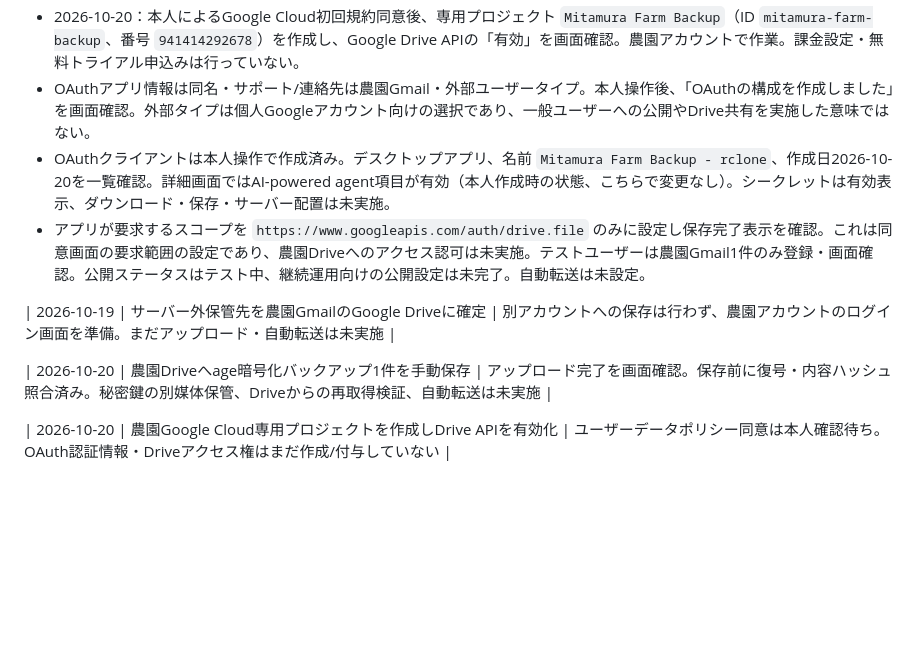
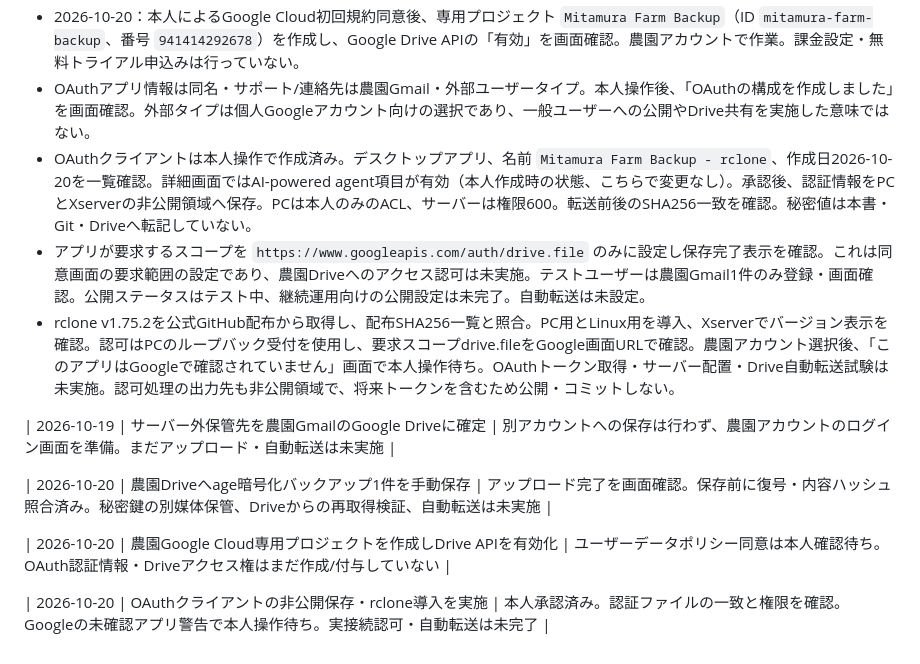
Before and after one commit to mitamura-n/mitamura-farm_hp, a Markdown page: docs/important-settings.md, the part around the change. Drawn GitHub-style; blank space fills up the shorter version.

Commit message:
docs: record private OAuth storage and rclone preparation

```diff
--- a/docs/important-settings.md
+++ b/docs/important-settings.md
@@ -101,11 +101,14 @@
 - 自動化の次工程は専用OAuthクライアントと最小権限の検討。rcloneのdrive.file権限ではブラウザーで作った既存フォルダーへそのままアクセスできると仮定しない。
 - 2026-10-20：本人によるGoogle Cloud初回規約同意後、専用プロジェクト `Mitamura Farm Backup`（ID `mitamura-farm-backup`、番号 `941414292678`）を作成し、Google Drive APIの「有効」を画面確認。農園アカウントで作業。課金設定・無料トライアル申込みは行っていない。
 - OAuthアプリ情報は同名・サポート/連絡先は農園Gmail・外部ユーザータイプ。本人操作後、「OAuthの構成を作成しました」を画面確認。外部タイプは個人Googleアカウント向けの選択であり、一般ユーザーへの公開やDrive共有を実施した意味ではない。
-- OAuthクライアントは本人操作で作成済み。デスクトップアプリ、名前 `Mitamura Farm Backup - rclone`、作成日2026-10-20を一覧確認。詳細画面ではAI-powered agent項目が有効（本人作成時の状態、こちらで変更なし）。シークレットは有効表示、ダウンロード・保存・サーバー配置は未実施。
+- OAuthクライアントは本人操作で作成済み。デスクトップアプリ、名前 `Mitamura Farm Backup - rclone`、作成日2026-10-20を一覧確認。詳細画面ではAI-powered agent項目が有効（本人作成時の状態、こちらで変更なし）。承認後、認証情報をPCとXserverの非公開領域へ保存。PCは本人のみのACL、サーバーは権限600。転送前後のSHA256一致を確認。秘密値は本書・Git・Driveへ転記していない。
 - アプリが要求するスコープを `https://www.googleapis.com/auth/drive.file` のみに設定し保存完了表示を確認。これは同意画面の要求範囲の設定であり、農園Driveへのアクセス認可は未実施。テストユーザーは農園Gmail1件のみ登録・画面確認。公開ステータスはテスト中、継続運用向けの公開設定は未完了。自動転送は未設定。
+- rclone v1.75.2を公式GitHub配布から取得し、配布SHA256一覧と照合。PC用とLinux用を導入、Xserverでバージョン表示を確認。認可はPCのループバック受付を使用し、要求スコープdrive.fileをGoogle画面URLで確認。農園アカウント選択後、「このアプリはGoogleで確認されていません」画面で本人操作待ち。OAuthトークン取得・サーバー配置・Drive自動転送試験は未実施。認可処理の出力先も非公開領域で、将来トークンを含むため公開・コミットしない。
 
 | 2026-10-19 | サーバー外保管先を農園GmailのGoogle Driveに確定 | 別アカウントへの保存は行わず、農園アカウントのログイン画面を準備。まだアップロード・自動転送は未実施 |
 
 | 2026-10-20 | 農園Driveへage暗号化バックアップ1件を手動保存 | アップロード完了を画面確認。保存前に復号・内容ハッシュ照合済み。秘密鍵の別媒体保管、Driveからの再取得検証、自動転送は未実施 |
 
 | 2026-10-20 | 農園Google Cloud専用プロジェクトを作成しDrive APIを有効化 | ユーザーデータポリシー同意は本人確認待ち。OAuth認証情報・Driveアクセス権はまだ作成/付与していない |
+
+| 2026-10-20 | OAuthクライアントの非公開保存・rclone導入を実施 | 本人承認済み。認証ファイルの一致と権限を確認。Googleの未確認アプリ警告で本人操作待ち。実接続認可・自動転送は未完了 |
```
